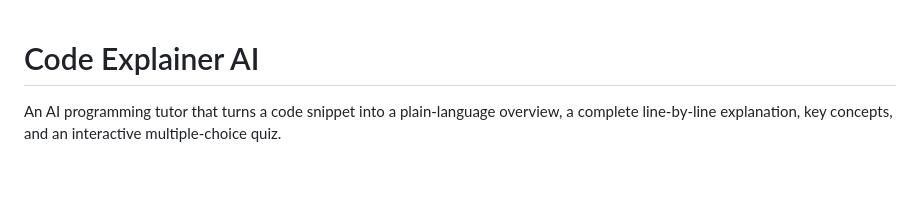
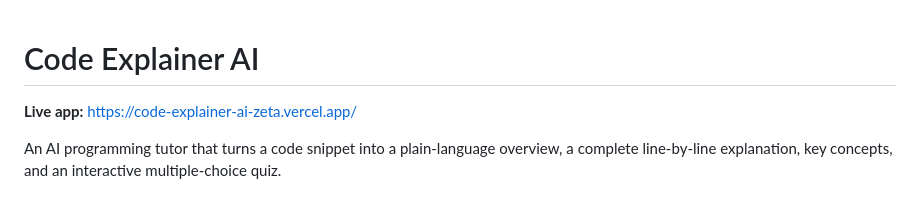
Before and after one commit to omparekh54-lgtm/code-explainer-ai, a Markdown page: README.md, the part around the change. Drawn GitHub-style; blank space fills up the shorter version.

Commit message:
Add verified production deployment URL

```diff
--- a/README.md
+++ b/README.md
@@ -1,4 +1,6 @@
 # Code Explainer AI
+
+**Live app:** https://code-explainer-ai-zeta.vercel.app/
 
 An AI programming tutor that turns a code snippet into a plain-language overview, a complete line-by-line explanation, key concepts, and an interactive multiple-choice quiz.
 
```
